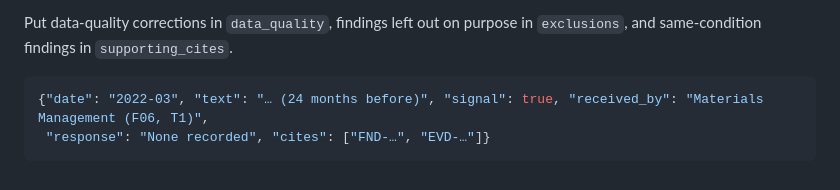
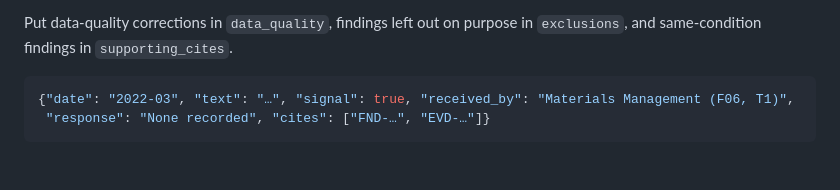
Before and after one commit to ashley-eyekyam/probematrix-learnings-coach, a Markdown page: skills/precursor-timeline/SKILL.md, the part around the change. Drawn GitHub-style.

Commit message:
fix(skills): precursor example follows its own rule; emergency gather uses --on incident (#1)
Co-Authored-By: Claude Opus 5.5 <noreply@anthropic.com>

````diff
--- a/skills/precursor-timeline/SKILL.md
+++ b/skills/precursor-timeline/SKILL.md
@@ -57,6 +57,6 @@ Sections and the kinds that fill them:
 Put data-quality corrections in `data_quality`, findings left out on purpose in `exclusions`, and same-condition findings in `supporting_cites`.
 
 ```json
-{"date": "2022-03", "text": "… (24 months before)", "signal": true, "received_by": "Materials Management (F06, T1)",
+{"date": "2022-03", "text": "…", "signal": true, "received_by": "Materials Management (F06, T1)",
  "response": "None recorded", "cites": ["FND-…", "EVD-…"]}
 ```
````
Also changed, not shown: skills/emergency-response-learnings/SKILL.md (+1 -1 lines).
